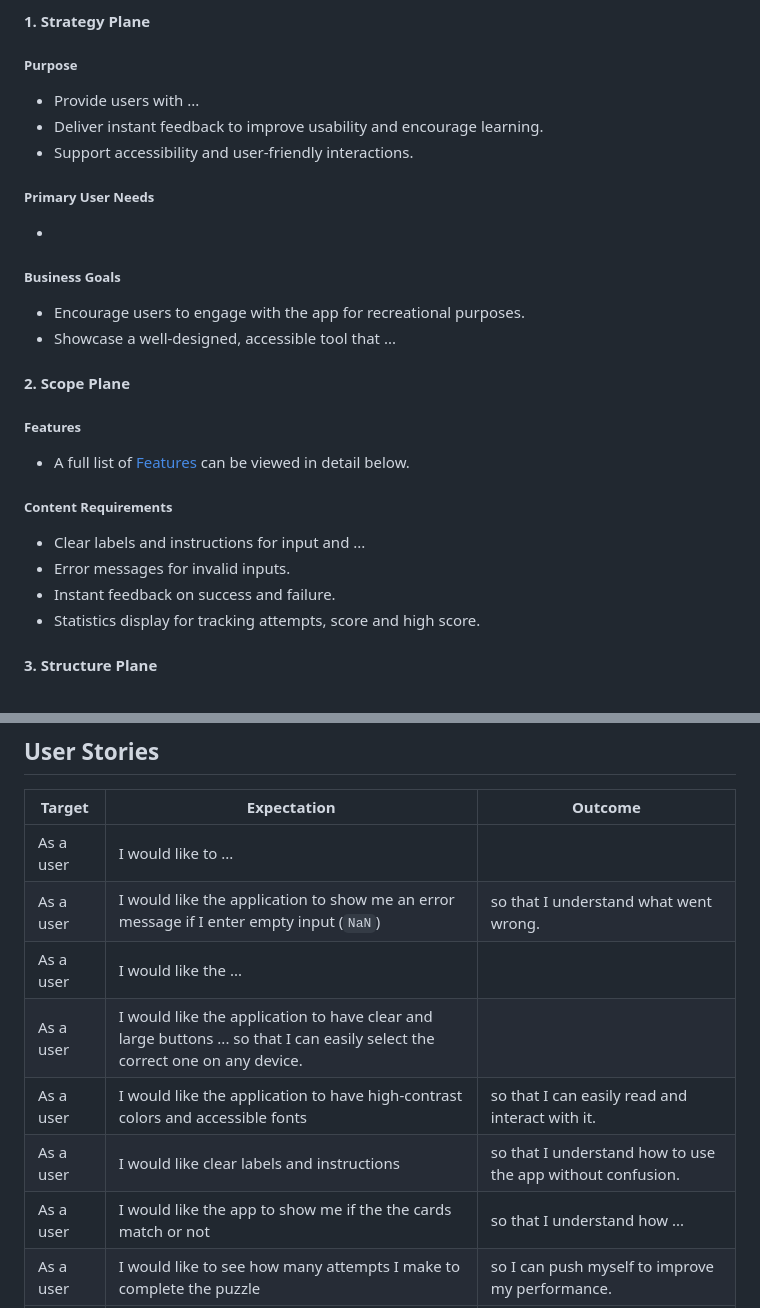
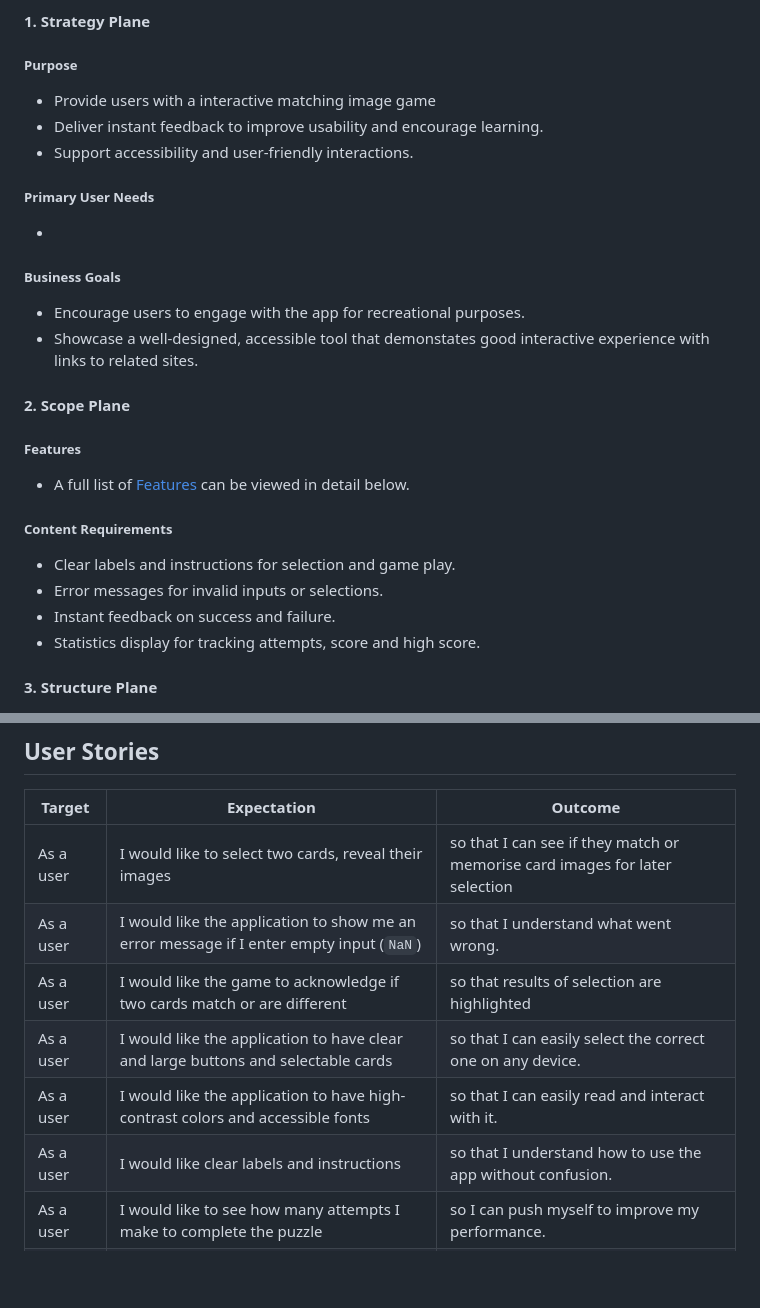
Before and after one commit to Ironmonkeynuts/middle-earth-memory-quest, a Markdown page: README.md, 2 parts joined by grey strips. Rendered like a GitHub page; blank space fills up the shorter version.

Commit message:
Add further text to User stories in README

```diff
--- a/README.md
+++ b/README.md
@@ -19,7 +19,7 @@ source: [middle-earth-memory-quest amiresponsive](https://ui.dev/amiresponsive?u
 
 #### 1. Strategy Plane
 ##### Purpose
-- Provide users with ...
+- Provide users with a interactive matching image game
 - Deliver instant feedback to improve usability and encourage learning.
 - Support accessibility and user-friendly interactions.
 
@@ -28,15 +28,15 @@ source: [middle-earth-memory-quest amiresponsive](https://ui.dev/amiresponsive?u
 
 ##### Business Goals
 - Encourage users to engage with the app for recreational purposes.
-- Showcase a well-designed, accessible tool that ...
+- Showcase a well-designed, accessible tool that demonstates good interactive experience with links to related sites.
 
 #### 2. Scope Plane
 ##### Features
 - A full list of [Features](#features) can be viewed in detail below.
 
 ##### Content Requirements
-- Clear labels and instructions for input and ...
-- Error messages for invalid inputs.
+- Clear labels and instructions for selection and game play.
+- Error messages for invalid inputs or selections.
 - Instant feedback on success and failure.
 - Statistics display for tracking attempts, score and high score.
 
@@ -88,13 +88,12 @@ I used [coolors.co](https://coolors.co/080708-3772ff-df2935-fdca40-e6e8e6) to ge
 
 | Target | Expectation | Outcome |
 | --- | --- | --- |
-| As a user | I would like to ... |
+| As a user | I would like to select two cards, reveal their images | so that I can see if they match or memorise card images for later selection|
 | As a user | I would like the application to show me an error message if I enter empty input (`NaN`) | so that I understand what went wrong. |
-| As a user | I would like the ... |
-| As a user | I would like the application to have clear and large buttons ... so that I can easily select the correct one on any device. |
+| As a user | I would like the game to acknowledge if two cards match or are different | so that results of selection are highlighted |
+| As a user | I would like the application to have clear and large buttons and selectable cards | so that I can easily select the correct one on any device. |
 | As a user | I would like the application to have high-contrast colors and accessible fonts | so that I can easily read and interact with it. |
 | As a user | I would like clear labels and instructions | so that I understand how to use the app without confusion. |
-| As a user | I would like the app to show me if the the cards match or not | so that I understand how ...|
 | As a user | I would like to see how many attempts I make to complete the puzzle | so I can push myself to improve my performance. |
 | As a user | I would like to see the score I make to complete the puzzle | so I can push myself to improve my performance. |
 | As a user | I would like to see a 404 error page if I get lost | so that it's obvious that I've stumbled upon a page that doesn't exist. |
```
